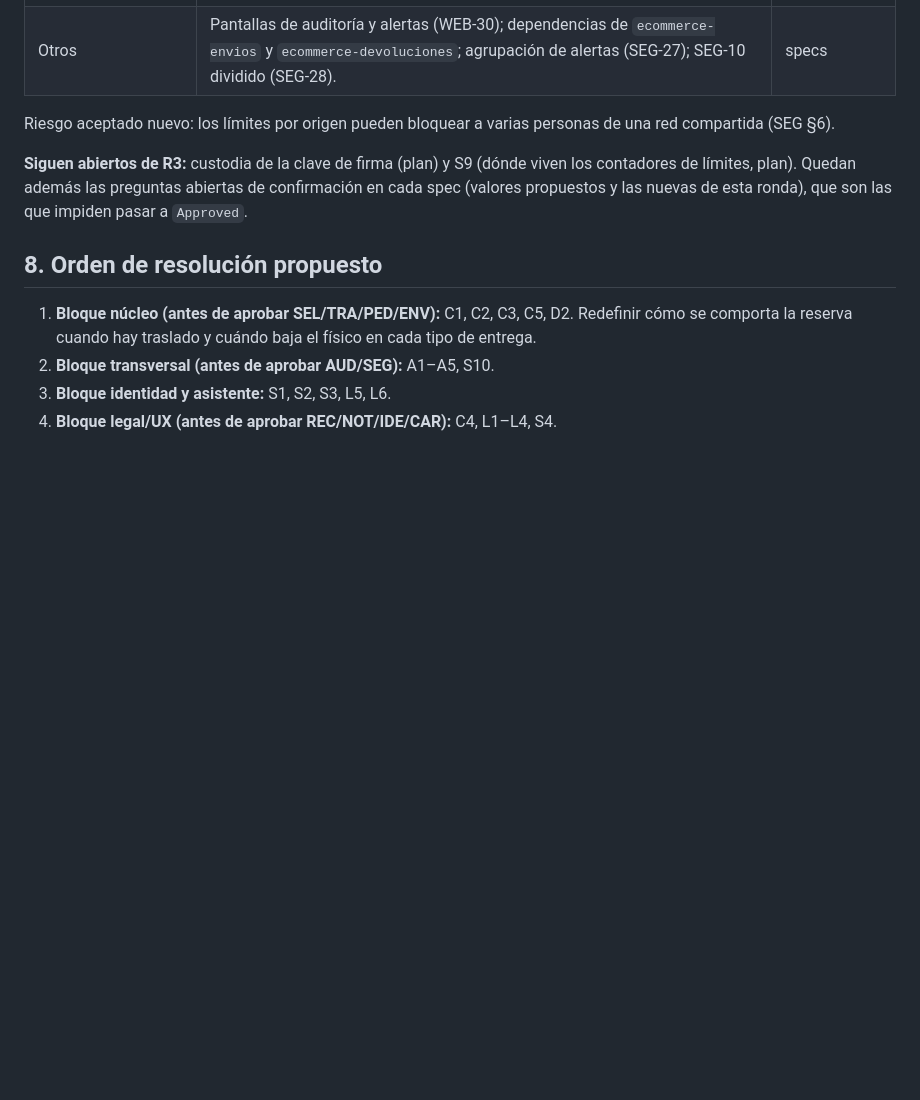
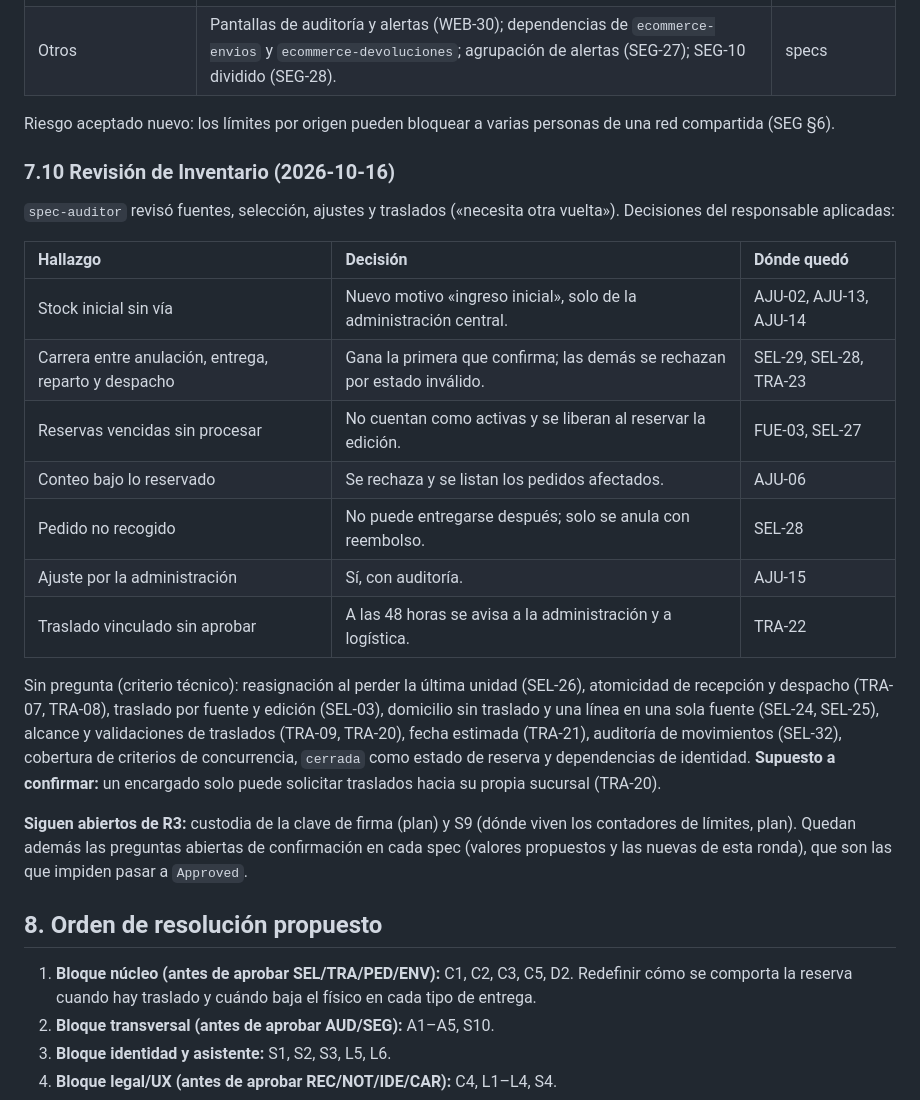
Before and after one commit to P35C4D0R4B1050/BabelHub, a Markdown page: progress/R3-analisis-inicial.md, the part around the change. Drawn GitHub-style; blank space fills up the shorter version.

Commit message:
docs: log the inventory spec review
Record the inventory audit decisions in the R3 report and the changelog.

Co-Authored-By: Claude Sonnet 5.5 <noreply@anthropic.com>

```diff
--- a/progress/R3-analisis-inicial.md
+++ b/progress/R3-analisis-inicial.md
@@ -199,6 +199,22 @@ Se alinearon los documentos con todas las decisiones anteriores y se cerraron la
 
 Riesgo aceptado nuevo: los límites por origen pueden bloquear a varias personas de una red compartida (SEG §6).
 
+### 7.10 Revisión de Inventario (2026-10-16)
+
+`spec-auditor` revisó fuentes, selección, ajustes y traslados («necesita otra vuelta»). Decisiones del responsable aplicadas:
+
+| Hallazgo | Decisión | Dónde quedó |
+| :-- | :-- | :-- |
+| Stock inicial sin vía | Nuevo motivo «ingreso inicial», solo de la administración central. | AJU-02, AJU-13, AJU-14 |
+| Carrera entre anulación, entrega, reparto y despacho | Gana la primera que confirma; las demás se rechazan por estado inválido. | SEL-29, SEL-28, TRA-23 |
+| Reservas vencidas sin procesar | No cuentan como activas y se liberan al reservar la edición. | FUE-03, SEL-27 |
+| Conteo bajo lo reservado | Se rechaza y se listan los pedidos afectados. | AJU-06 |
+| Pedido no recogido | No puede entregarse después; solo se anula con reembolso. | SEL-28 |
+| Ajuste por la administración | Sí, con auditoría. | AJU-15 |
+| Traslado vinculado sin aprobar | A las 48 horas se avisa a la administración y a logística. | TRA-22 |
+
+Sin pregunta (criterio técnico): reasignación al perder la última unidad (SEL-26), atomicidad de recepción y despacho (TRA-07, TRA-08), traslado por fuente y edición (SEL-03), domicilio sin traslado y una línea en una sola fuente (SEL-24, SEL-25), alcance y validaciones de traslados (TRA-09, TRA-20), fecha estimada (TRA-21), auditoría de movimientos (SEL-32), cobertura de criterios de concurrencia, `cerrada` como estado de reserva y dependencias de identidad. **Supuesto a confirmar:** un encargado solo puede solicitar traslados hacia su propia sucursal (TRA-20).
+
 **Siguen abiertos de R3:** custodia de la clave de firma (plan) y S9 (dónde viven los contadores de límites, plan). Quedan además las preguntas abiertas de confirmación en cada spec (valores propuestos y las nuevas de esta ronda), que son las que impiden pasar a `Approved`.
 
 ## 8. Orden de resolución propuesto
```
Also changed, not shown: progress/CHANGELOG.md (+1 -0 lines).
